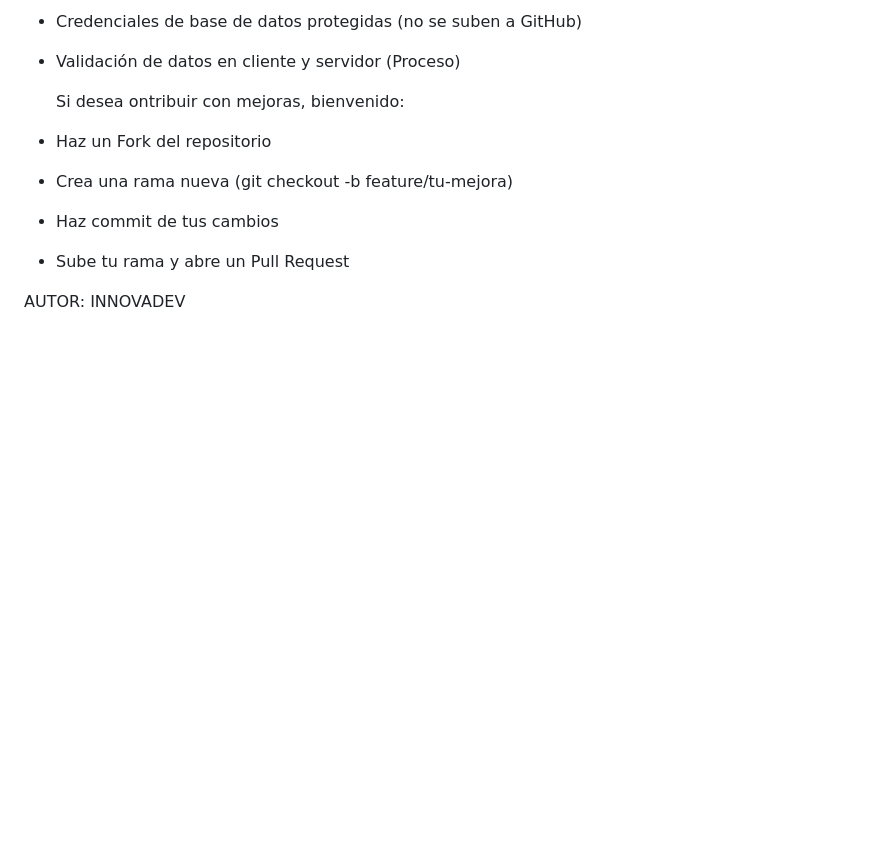
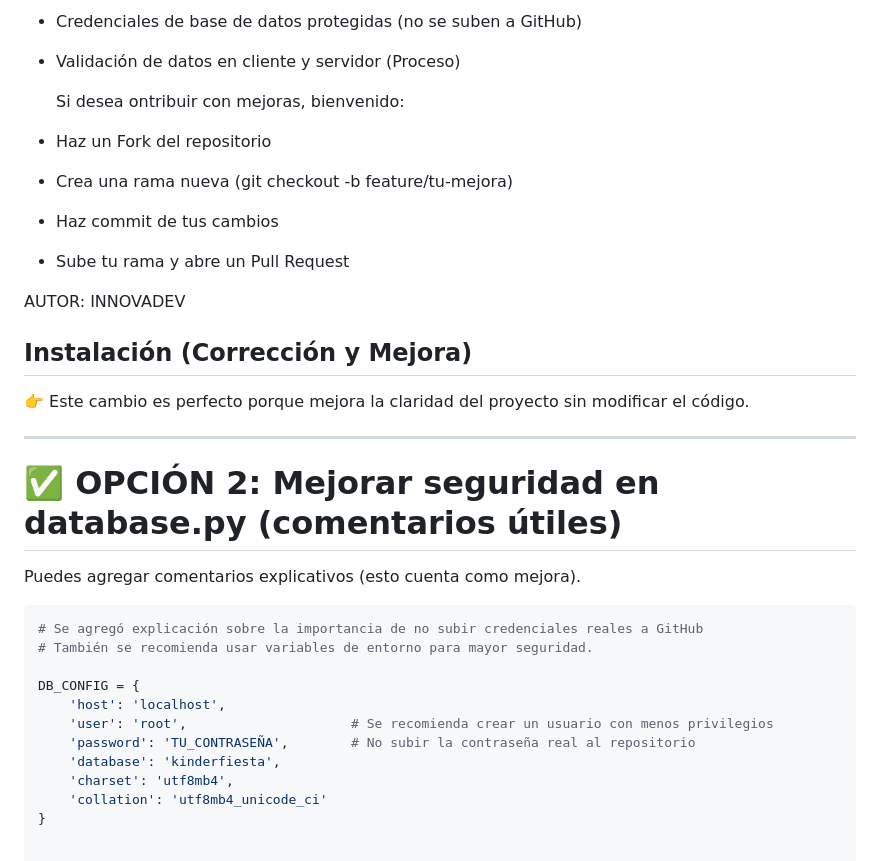
Before and after one commit to BryanWilliam22/KINDERFIESTA2025EL-ALTO, a Markdown page: README.md, the part around the change. Drawn GitHub-style; blank space fills up the shorter version.

````diff
--- a/README.md
+++ b/README.md
@@ -114,3 +114,27 @@ Ya dentro de lo que es la seguridad y como tal la moderación seria:
 - Sube tu rama y abre un Pull Request
 
 AUTOR: INNOVADEV
+
+## Instalación (Corrección y Mejora)
+
+
+👉 Este cambio es perfecto porque mejora la claridad del proyecto sin modificar el código.
+
+---
+
+# ✅ OPCIÓN 2: Mejorar seguridad en database.py (comentarios útiles)
+
+Puedes agregar comentarios explicativos (esto cuenta como mejora).
+
+```python
+# Se agregó explicación sobre la importancia de no subir credenciales reales a GitHub
+# También se recomienda usar variables de entorno para mayor seguridad.
+
+DB_CONFIG = {
+    'host': 'localhost',
+    'user': 'root',                     # Se recomienda crear un usuario con menos privilegios
+    'password': 'TU_CONTRASEÑA',        # No subir la contraseña real al repositorio
+    'database': 'kinderfiesta',
+    'charset': 'utf8mb4',
+    'collation': 'utf8mb4_unicode_ci'
+}
````
